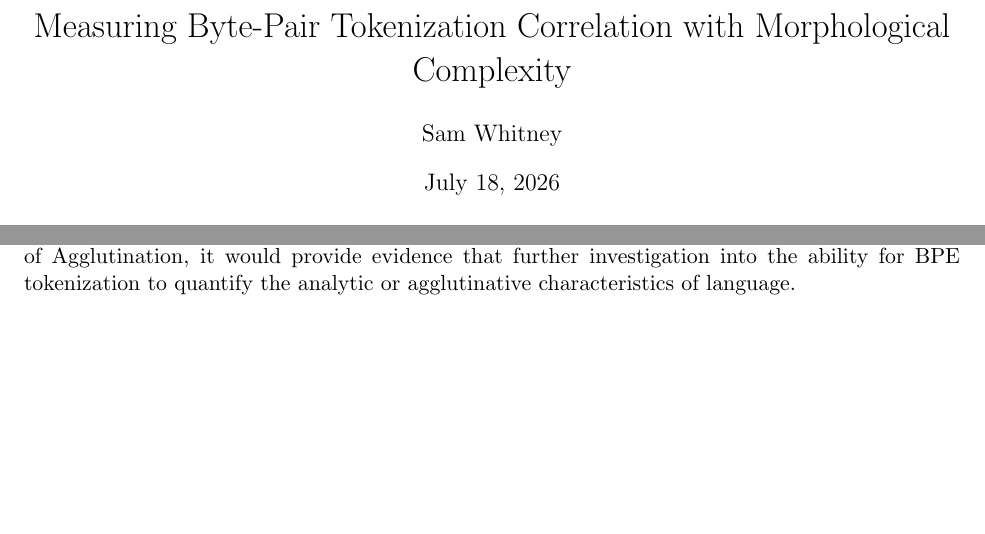
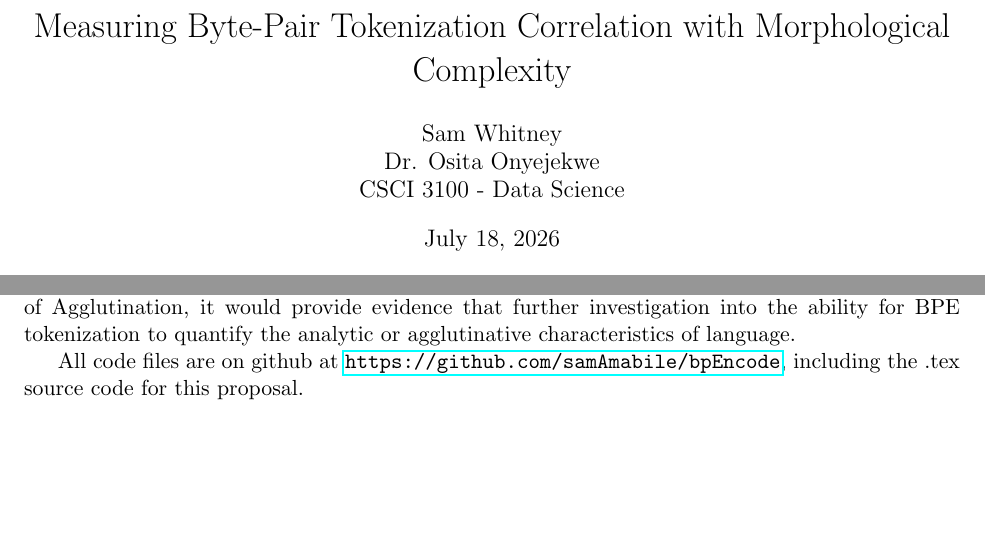
Before and after one commit to samAmabile/bpEncode, a LaTeX document (proposal.tex): two parts of pages 1 and 3 of 5 before the commit and two parts of pages 1 and 4 of 5 after it, joined at a grey line, cut so that both start at the same text. Compiled offline with pdfLaTeX.

Commit message:
Edited Latex file

```diff
--- a/proposal.tex
+++ b/proposal.tex
@@ -2,5 +2,5 @@
 \usepackage[utf8]{inputenc}
 \usepackage[margin=1in]{geometry}
 
-% Math Packages
+
 \usepackage{amsmath, amssymb, amsthm, amsfonts}
@@ -8,11 +8,13 @@
 
-% Formatting
-\usepackage{booktabs} % For professional tables
-\usepackage{graphicx} % To include your proposal_plots_combined.pdf
-\usepackage{cite}     % For handling citations
+
+\usepackage{booktabs}
+\usepackage{graphicx}
+\usepackage{hyperref}
+
 
 \title{Measuring Byte-Pair Tokenization Correlation with Morphological Complexity}
-\author{Sam Whitney}
+\author{Sam Whitney \\ Dr. Osita Onyejekwe \\ CSCI 3100 - Data Science }
+
 \date{\today}
 
 \begin{document}
@@ -90,6 +92,8 @@ The results of four plots are below
 \section{Findings}
 
 These results show the expected relationship between tokens and words, as well as a likely signature for morphological signature in the relationship between number of words and mean tokens per sample. Expanding the dataset to include parallel language samples in more languages could help confirm these findings, and bootstrapping the distribution of fertility/productivity across these and more languages could reveal the true dstribution of the productivity of tokenization per language. If the dataset is expanded to include more languages across the spectrum of analytic to agglutinative, and the bootstrapped distribution shows a similar trend to what is expected based on the Index of Agglutination, it would provide evidence that further investigation into the ability for BPE tokenization to quantify the analytic or agglutinative characteristics of language.
+
+All code files are on github at \url{https://github.com/samAmabile/bpEncode}, including the .tex source code for this proposal.
 
 \newpage
 
```
Also changed, not shown: proposal.pdf, proposal.tex (4 more changed lines).
